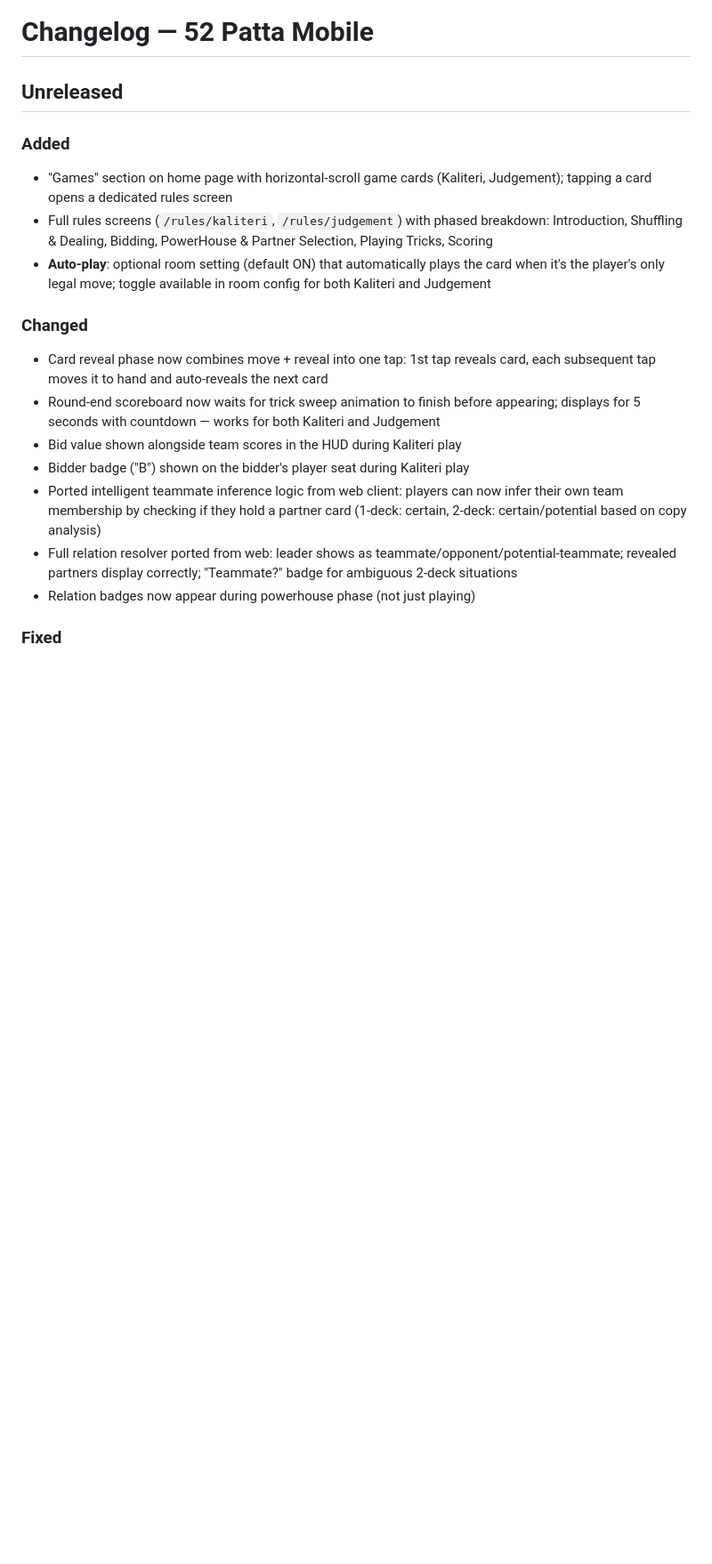
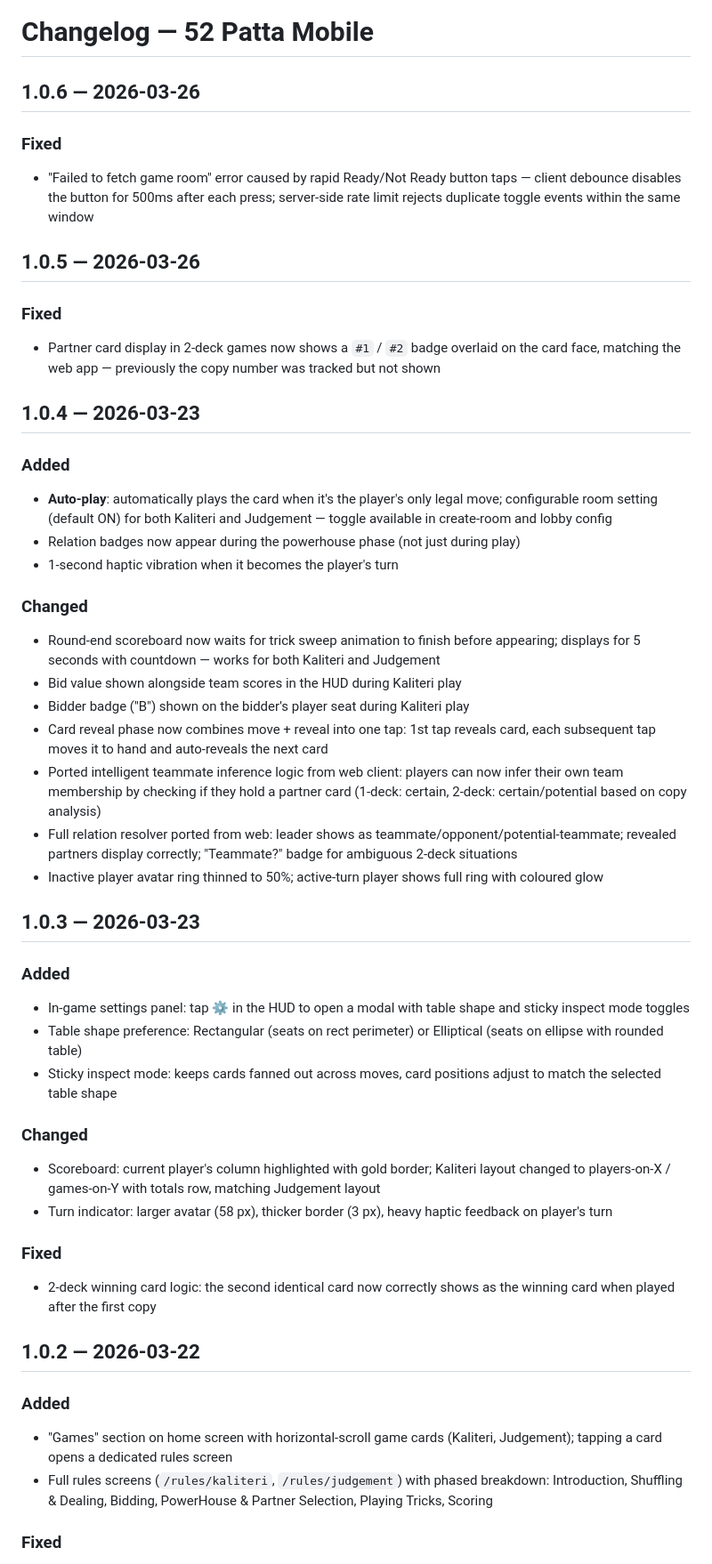
Before and after one commit to LearnersGroup/52-Patta, a Markdown page: mobile/CHANGELOG.md, the part around one of its changes. Shown at 89% size. GitHub-like rendering; blank space fills up the shorter version.

Commit message:
docs(mobile): update CHANGELOG for v1.0.2–1.0.6
Adds release entries for PRs #42–#47 that were merged without changelog updates:
- 1.0.2 (#42): rules screens, performance memo wraps, lobby chat removal
- 1.0.3 (#43): in-game settings, table shape, turn indicator, scoreboard fixes
- 1.0.4 (#44): auto-play, relation badges, scoreboard timing, card reveal UX
- 1.0.5 (#46): partner card copy number badge in 2-deck games
- 1.0.6 (#47): fix rapid ready-toggle "failed to fetch game room" error

https://claude.ai/code/session_01UXYm3Q3kNQ5Q2MXenY9qaF

```diff
--- a/mobile/CHANGELOG.md
+++ b/mobile/CHANGELOG.md
@@ -1,20 +1,50 @@
 # Changelog — 52 Patta Mobile
 
-## Unreleased
+## 1.0.6 — 2026-03-26
+
+### Fixed
+- "Failed to fetch game room" error caused by rapid Ready/Not Ready button taps — client debounce disables the button for 500ms after each press; server-side rate limit rejects duplicate toggle events within the same window
+
+## 1.0.5 — 2026-03-26
+
+### Fixed
+- Partner card display in 2-deck games now shows a `#1` / `#2` badge overlaid on the card face, matching the web app — previously the copy number was tracked but not shown
+
+## 1.0.4 — 2026-03-23
 
 ### Added
-- "Games" section on home page with horizontal-scroll game cards (Kaliteri, Judgement); tapping a card opens a dedicated rules screen
-- Full rules screens (`/rules/kaliteri`, `/rules/judgement`) with phased breakdown: Introduction, Shuffling & Dealing, Bidding, PowerHouse & Partner Selection, Playing Tricks, Scoring
-- **Auto-play**: optional room setting (default ON) that automatically plays the card when it's the player's only legal move; toggle available in room config for both Kaliteri and Judgement
+- **Auto-play**: automatically plays the card when it's the player's only legal move; configurable room setting (default ON) for both Kaliteri and Judgement — toggle available in create-room and lobby config
+- Relation badges now appear during the powerhouse phase (not just during play)
+- 1-second haptic vibration when it becomes the player's turn
 
 ### Changed
-- Card reveal phase now combines move + reveal into one tap: 1st tap reveals card, each subsequent tap moves it to hand and auto-reveals the next card
 - Round-end scoreboard now waits for trick sweep animation to finish before appearing; displays for 5 seconds with countdown — works for both Kaliteri and Judgement
 - Bid value shown alongside team scores in the HUD during Kaliteri play
 - Bidder badge ("B") shown on the bidder's player seat during Kaliteri play
+- Card reveal phase now combines move + reveal into one tap: 1st tap reveals card, each subsequent tap moves it to hand and auto-reveals the next card
 - Ported intelligent teammate inference logic from web client: players can now infer their own team membership by checking if they hold a partner card (1-deck: certain, 2-deck: certain/potential based on copy analysis)
 - Full relation resolver ported from web: leader shows as teammate/opponent/potential-teammate; revealed partners display correctly; "Teammate?" badge for ambiguous 2-deck situations
-- Relation badges now appear during powerhouse phase (not just playing)
+- Inactive player avatar ring thinned to 50%; active-turn player shows full ring with coloured glow
+
+## 1.0.3 — 2026-03-23
+
+### Added
+- In-game settings panel: tap ⚙ in the HUD to open a modal with table shape and sticky inspect mode toggles
+- Table shape preference: Rectangular (seats on rect perimeter) or Elliptical (seats on ellipse with rounded table)
+- Sticky inspect mode: keeps cards fanned out across moves, card positions adjust to match the selected table shape
+
+### Changed
+- Scoreboard: current player's column highlighted with gold border; Kaliteri layout changed to players-on-X / games-on-Y with totals row, matching Judgement layout
+- Turn indicator: larger avatar (58 px), thicker border (3 px), heavy haptic feedback on player's turn
+
+### Fixed
+- 2-deck winning card logic: the second identical card now correctly shows as the winning card when played after the first copy
+
+## 1.0.2 — 2026-03-22
+
+### Added
+- "Games" section on home screen with horizontal-scroll game cards (Kaliteri, Judgement); tapping a card opens a dedicated rules screen
+- Full rules screens (`/rules/kaliteri`, `/rules/judgement`) with phased breakdown: Introduction, Shuffling & Dealing, Bidding, PowerHouse & Partner Selection, Playing Tricks, Scoring
 
 ### Fixed
 - Intended card play area now sits higher to avoid overlapping the player avatar; shows a persistent dashed outline + arrow indicator even when no card is selected
```
Also changed, not shown: other parts of mobile/CHANGELOG.md (+4 -4 lines).
